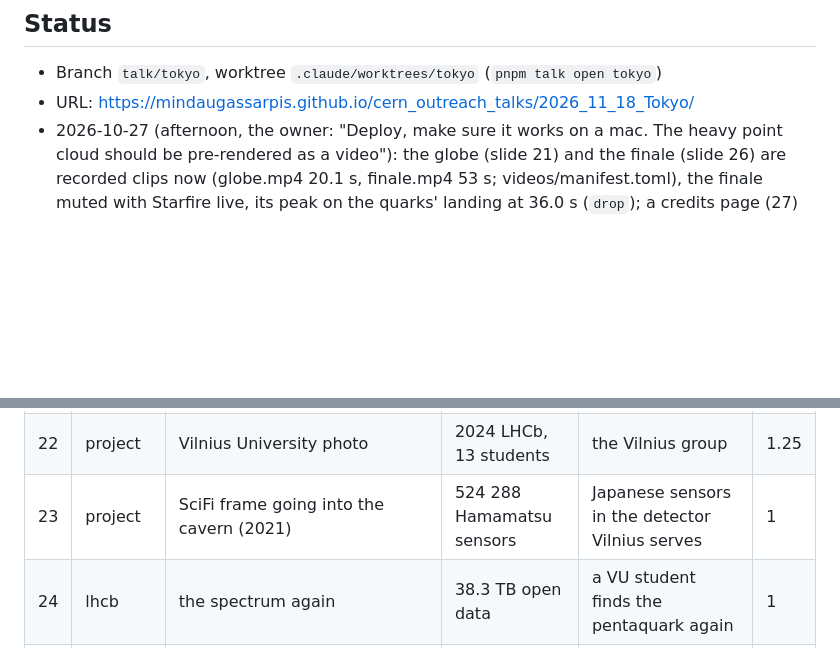
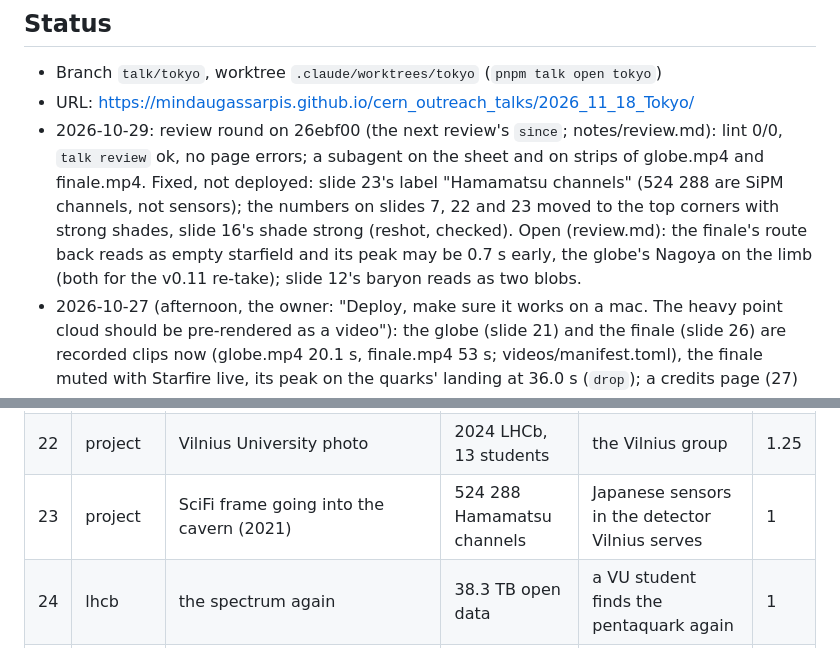
Before and after one commit to MindaugasSarpis/cern_outreach_talks, a Markdown page: talks/2026_11_18_Tokyo/CLAUDE.md, 2 parts joined by grey strips. Drawn GitHub-style; blank space fills up the shorter version.

```diff
--- a/talks/2026_11_18_Tokyo/CLAUDE.md
+++ b/talks/2026_11_18_Tokyo/CLAUDE.md
@@ -50,6 +50,14 @@ Open questions: sent to the owner 2026-10-10 (see Decisions for the defaults).
 
 - Branch `talk/tokyo`, worktree `.claude/worktrees/tokyo` (`pnpm talk open tokyo`)
 - URL: https://mindaugassarpis.github.io/cern_outreach_talks/2026_11_18_Tokyo/
+- 2026-10-29: review round on 26ebf00 (the next review's `since`; notes/review.md):
+  lint 0/0, `talk review` ok, no page errors; a subagent on the sheet and on
+  strips of globe.mp4 and finale.mp4. Fixed, not deployed: slide 23's label
+  "Hamamatsu channels" (524 288 are SiPM channels, not sensors); the numbers on
+  slides 7, 22 and 23 moved to the top corners with strong shades, slide 16's
+  shade strong (reshot, checked). Open (review.md): the finale's route back
+  reads as empty starfield and its peak may be 0.7 s early, the globe's Nagoya
+  on the limb (both for the v0.11 re-take); slide 12's baryon reads as two blobs.
 - 2026-10-27 (afternoon, the owner: "Deploy, make sure it works on a mac. The
   heavy point cloud should be pre-rendered as a video"): the globe (slide 21)
   and the finale (slide 26) are recorded clips now (globe.mp4 20.1 s,
@@ -191,7 +199,7 @@ writing).
 | 20 | globe | clip vilnius_back.mp4: the cosmic web back to the Earth's limb | | (the coming back) | 0.3 |
 | 21 | globe | that frame breaks into grains onto a globe; Vilnius, Nagoya, a strand between | | the two teams | 1 |
 | 22 | project | Vilnius University photo | 2024 LHCb, 13 students | the Vilnius group | 1.25 |
-| 23 | project | SciFi frame going into the cavern (2021) | 524 288 Hamamatsu sensors | Japanese sensors in the detector Vilnius serves | 1 |
+| 23 | project | SciFi frame going into the cavern (2021) | 524 288 Hamamatsu channels | Japanese sensors in the detector Vilnius serves | 1 |
 | 24 | lhcb | the spectrum again | 38.3 TB open data | a VU student finds the pentaquark again | 1 |
 | 25 | project | two teams (VU, Nagoya photos), one pentaquark | | the project | 1.5 |
 | 26 | hero | finale: back along the route, dark, the five quarks gather on the peak | | close; thank you | 1.25 |
```
Also changed, not shown: talks/2026_11_18_Tokyo/deck.md (+9 -9 lines), 1 other file.
